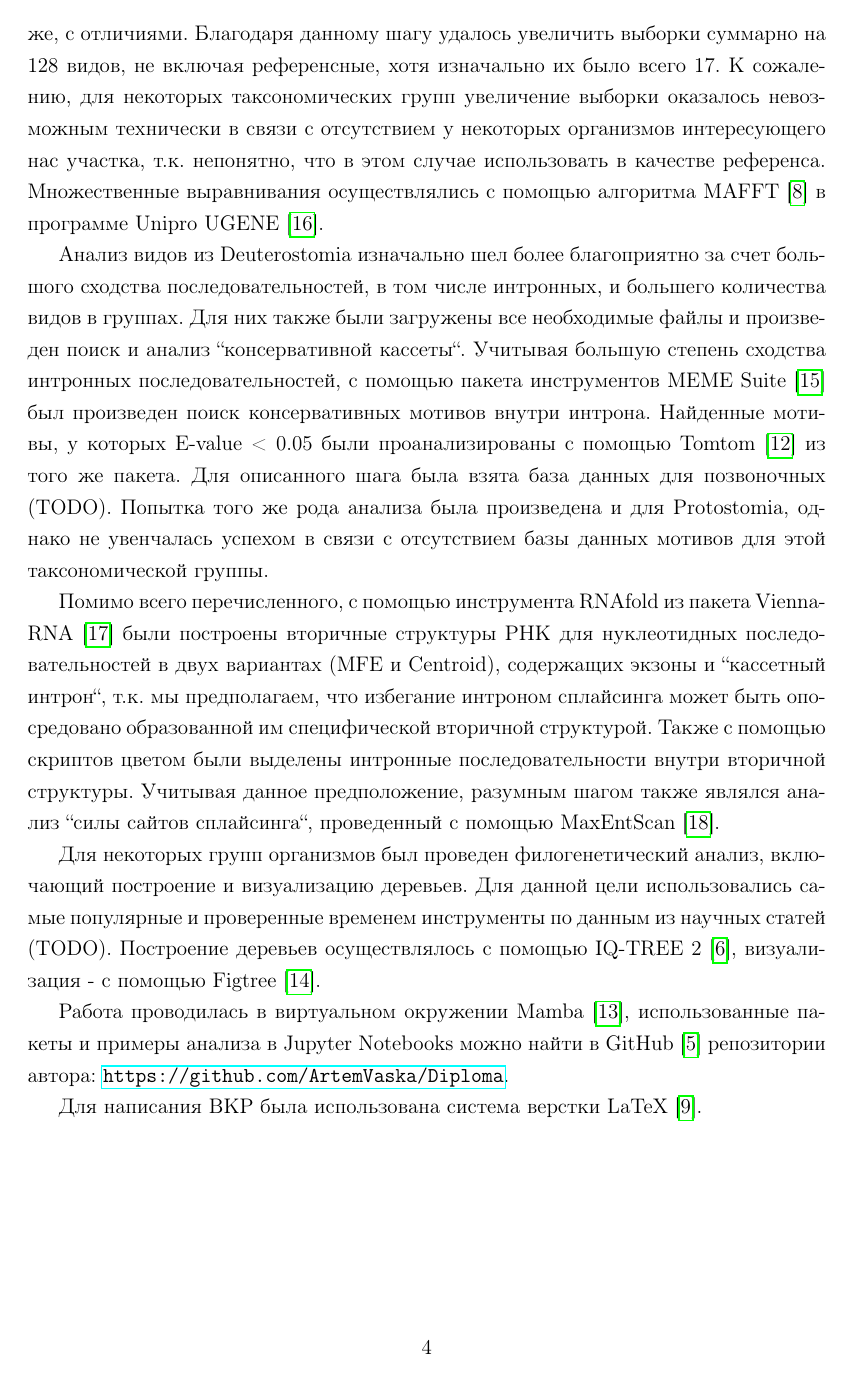
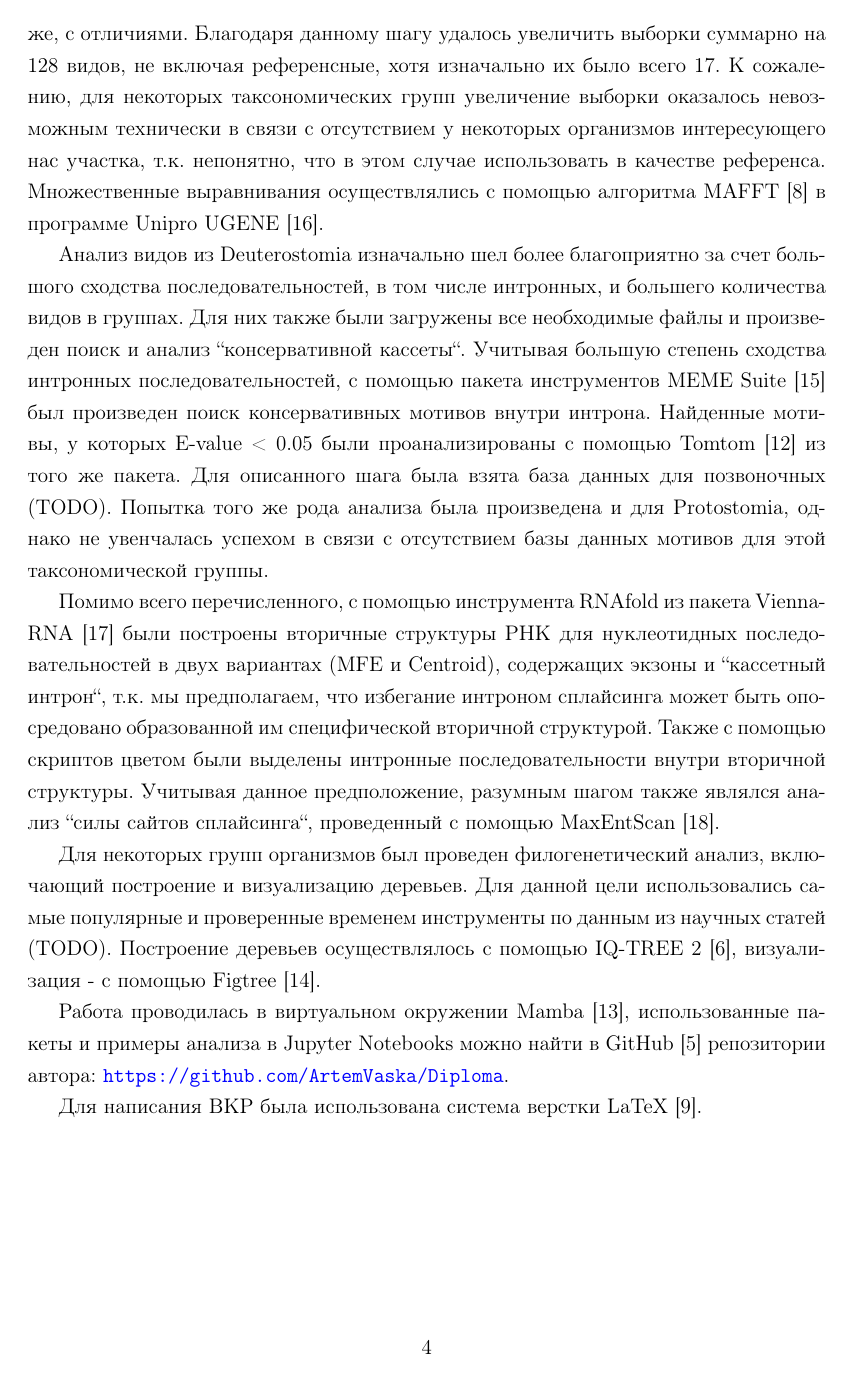
Before and after one commit to ArtemVaska/DiplomaLatex, a LaTeX thesis (diploma.tex, which reads settings/preamble.tex): page 4 of 6. Compiled offline with pdfLaTeX.

Commit message:
Update settings for hyperref package

```diff
--- a/settings/preamble.tex
+++ b/settings/preamble.tex
@@ -58,7 +58,12 @@
 \usepackage{amsmath, amssymb} % расширенные математические окружения; дополнительные математические символы
 
 % Ссылки
-\usepackage{hyperref} % добавляет активные гиперссылки на разделы, рисунки, библиографию и внешние URL
+\usepackage[
+    colorlinks=true, % включение цвета для ссылок
+    linkcolor=black, % цвет оглавления
+    urlcolor=blue, % цвет url-ссылок в тексте и библиографии
+    citecolor=black % цвет для текста в цитатах
+]{hyperref} % добавляет активные гиперссылки на разделы, рисунки, библиографию и внешние URL
 
 % Подписи
 \usepackage{caption} % более гибкое управление подписями к рисункам и таблицам
```
